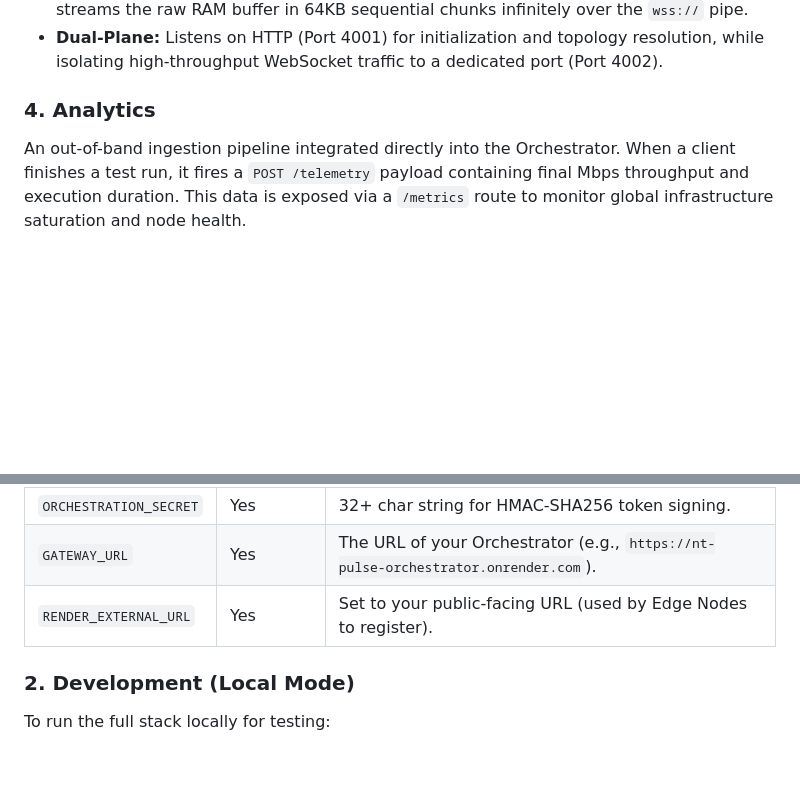
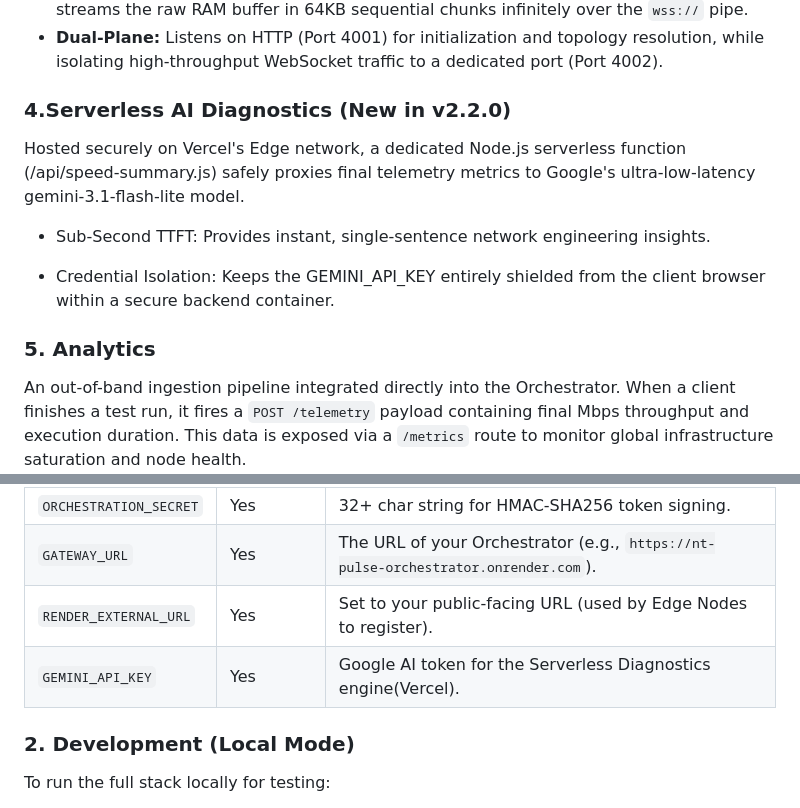
Before and after one commit to Forgata/nt-pulse, a Markdown page: README.md, 2 parts joined by grey strips. Rendered like a GitHub page; blank space fills up the shorter version.

Commit message:
feat: update changelog and README for v2.2.0, adding serverless AI diagnostics and credential protection details

```diff
--- a/README.md
+++ b/README.md
@@ -34,7 +34,15 @@ The data plane infrastructure. To eliminate file-system read latency and SSD bot
 - **WebSocket Streaming:** Authenticates incoming client tokens via the query string and streams the raw RAM buffer in 64KB sequential chunks infinitely over the `wss://` pipe.
 - **Dual-Plane:** Listens on HTTP (Port 4001) for initialization and topology resolution, while isolating high-throughput WebSocket traffic to a dedicated port (Port 4002).
 
-### 4. Analytics
+### 4.Serverless AI Diagnostics (New in v2.2.0)
+
+Hosted securely on Vercel's Edge network, a dedicated Node.js serverless function (/api/speed-summary.js) safely proxies final telemetry metrics to Google's ultra-low-latency gemini-3.1-flash-lite model.
+
+- Sub-Second TTFT: Provides instant, single-sentence network engineering insights.
+
+- Credential Isolation: Keeps the GEMINI_API_KEY entirely shielded from the client browser within a secure backend container.
+
+### 5. Analytics
 
 An out-of-band ingestion pipeline integrated directly into the Orchestrator. When a client finishes a test run, it fires a `POST /telemetry` payload containing final Mbps throughput and execution duration. This data is exposed via a `/metrics` route to monitor global infrastructure saturation and node health.
 
@@ -53,6 +61,7 @@ Ensure these variables are configured in your hosting environment (Render/Vercel
 | `ORCHESTRATION_SECRET` | Yes      | 32+ char string for HMAC-SHA256 token signing.                                     |
 | `GATEWAY_URL`          | Yes      | The URL of your Orchestrator (e.g., `https://nt-pulse-orchestrator.onrender.com`). |
 | `RENDER_EXTERNAL_URL`  | Yes      | Set to your public-facing URL (used by Edge Nodes to register).                    |
+| `GEMINI_API_KEY`       | Yes      | Google AI token for the Serverless Diagnostics engine(Vercel).                     |
 
 ### 2. Development (Local Mode)
 
```
Also changed, not shown: CHANGELOG.md (+18 -0 lines).
